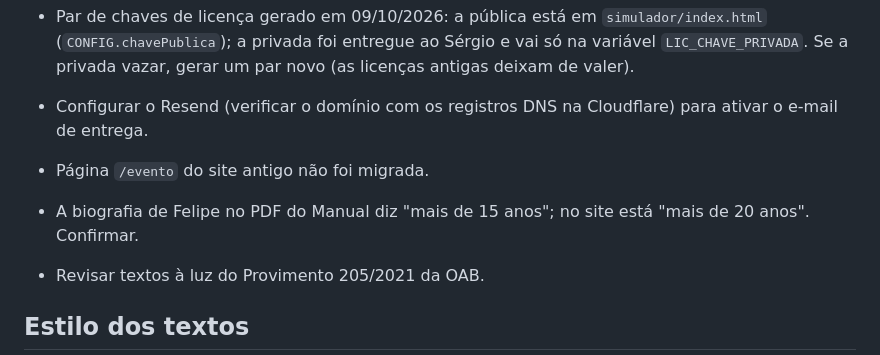
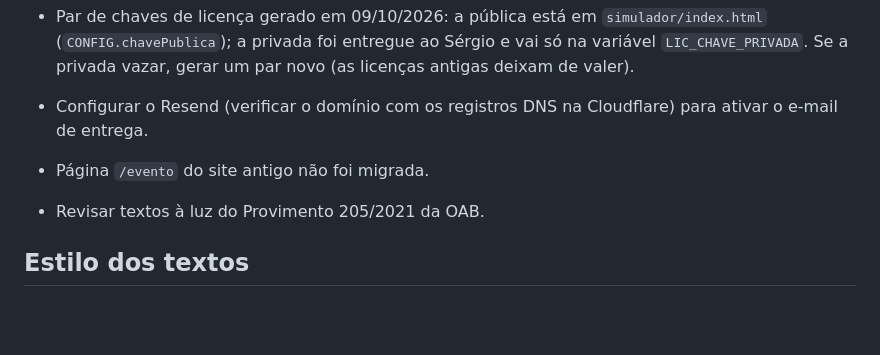
Before and after one commit to Google-plus99/manual-do-empregador, a Markdown page: CLAUDE.md, the part around one of its changes. Rendered like a GitHub page; blank space fills up the shorter version.

Commit message:
Instruções: e-books com miolo branco e currículo do Felipe igual ao site
Co-Authored-By: Claude Opus 5.5 <noreply@anthropic.com>
Claude-Session: https://claude.ai/code/session_01VYLCid41eqht9uMoaqD9Ab

```diff
--- a/CLAUDE.md
+++ b/CLAUDE.md
@@ -83,7 +83,6 @@ Sem login e senha. A tela de confirmação mostra um botão de download por PDF
 - Par de chaves de licença gerado em 09/10/2026: a pública está em `simulador/index.html` (`CONFIG.chavePublica`); a privada foi entregue ao Sérgio e vai só na variável `LIC_CHAVE_PRIVADA`. Se a privada vazar, gerar um par novo (as licenças antigas deixam de valer).
 - Configurar o Resend (verificar o domínio com os registros DNS na Cloudflare) para ativar o e-mail de entrega.
 - Página `/evento` do site antigo não foi migrada.
-- A biografia de Felipe no PDF do Manual diz "mais de 15 anos"; no site está "mais de 20 anos". Confirmar.
 - Revisar textos à luz do Provimento 205/2021 da OAB.
 
 ## Estilo dos textos
```
Also changed, not shown: other parts of CLAUDE.md (+1 -1 lines).
